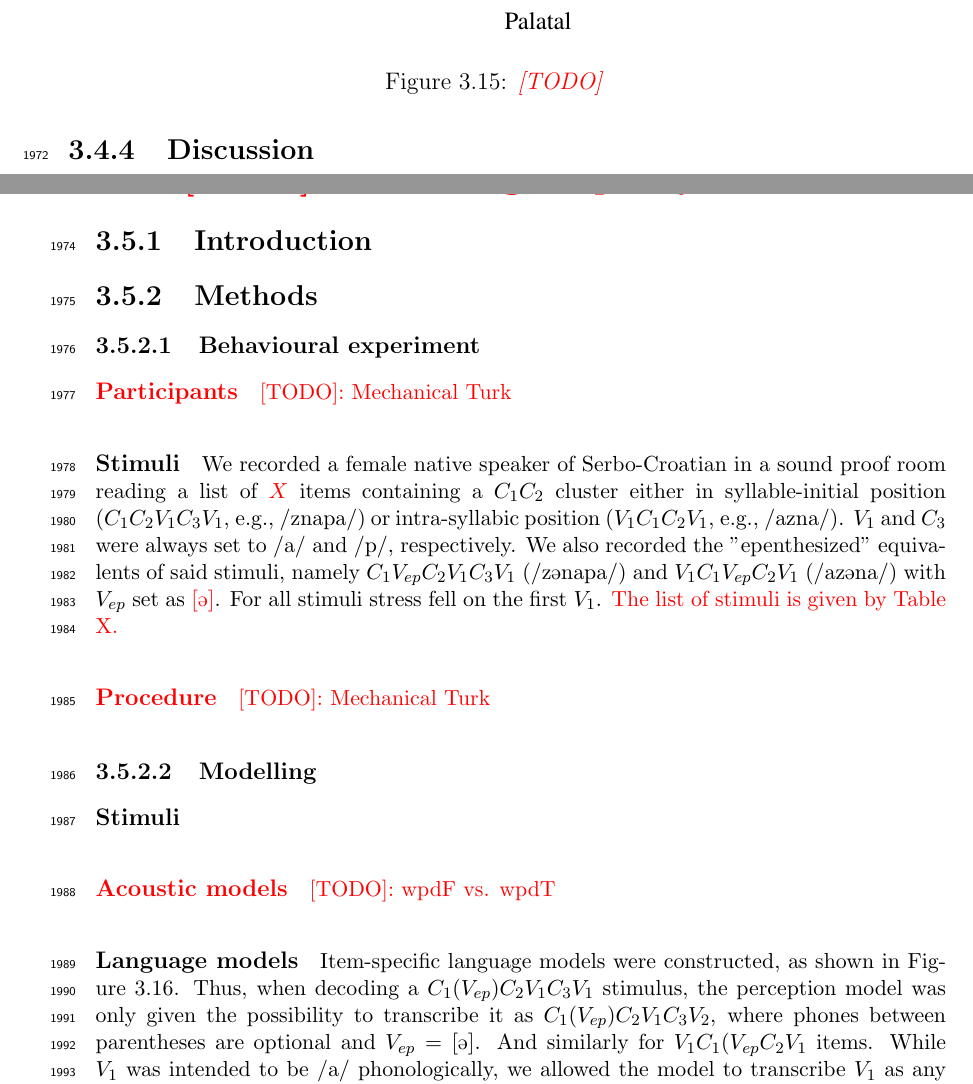
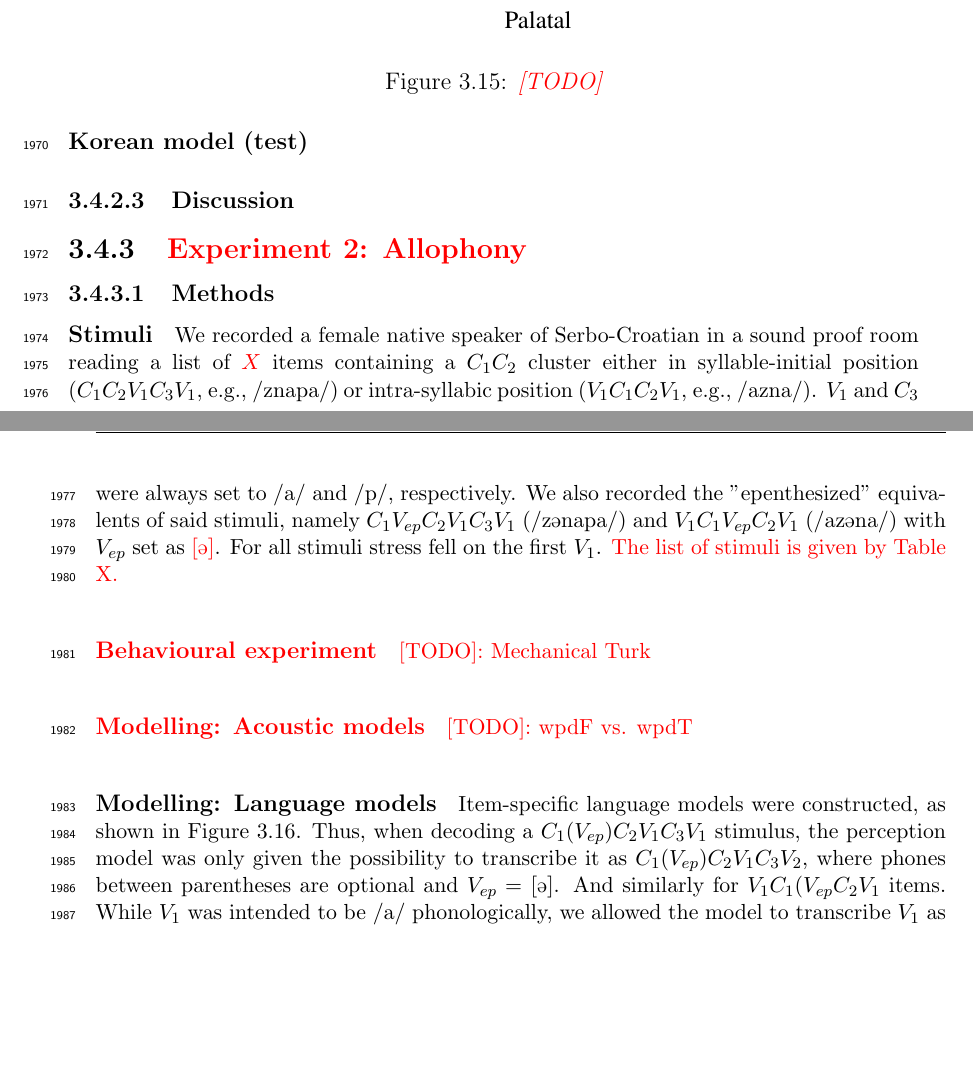
Before and after one commit to agr-ita/epen-thesis, a LaTeX thesis (main.tex, which reads chapters/chapter03.tex): two parts of pages 75 and 76 of 114, joined at a grey line, cut so that both start at the same text, the shorter picture padded with empty space. Compiled offline with pdfLaTeX.

Commit message:
Ch3: Merged k-epenth and art2ac in one section

```diff
--- a/chapters/chapter03.tex
+++ b/chapters/chapter03.tex
@@ -648,37 +650,33 @@ The organisation of the stimuli, based on place of articulation of \textsc{C}, i
   \caption{\textit{{\color{red}[TODO]}}}
   \label{fig:k-epenth_KR_clusters}
 \end{figure}
-\subsection{Discussion}
+\subsubsection{Discussion}
 
 %%%%%%%%%%%%
 % art2ac-per %
 %%%%%%%%%%%%
-\newpage
-\section{{\color{red}[art2ac] Introducing allophony}} \label{3-art2ac-per}
-\subsection{Introduction}
+%\section{{\color{red}[art2ac] Introducing allophony}} \label{3-art2ac-per}
+%\subsection{Introduction}
 
-\subsection{Methods}
-\subsubsection{Behavioural experiment}
-\paragraph{Participants}
-{\color{red}[TODO]: Mechanical Turk}
-
+\subsection{{\color{red}Experiment 2: Allophony}}
+\subsubsection{Methods}
 \paragraph{Stimuli}
 We recorded a female native speaker of Serbo-Croatian in a sound proof room reading a list of {\color{red}$X$} items containing a $C_{1}C_{2}$ cluster either in syllable-initial position ($C_{1}C_{2}V_{1}C_{3}V_{1}$, e.g., \textipa{/znapa/}) or intra-syllabic position ($V_{1}C_{1}C_{2}V_{1}$, e.g., \textipa{/azna/}). $V_{1}$ and $C_{3}$ were always set to \textipa{/a/} and \textipa{/p/}, respectively.
 We also recorded the "epenthesized" equivalents of said stimuli, namely $C_{1}V_{ep}C_{2}V_{1}C_{3}V_{1}$ (\textipa{/z@napa/}) and $V_{1}C_{1}V_{ep}C_{2}V_{1}$ (\textipa{/az@na/}) with $V_{ep}$ set as {\color{red}\textipa{[@]}}.
 For all stimuli stress fell on the first $V_{1}$.
 {\color{red}The list of stimuli is given by Table X.}
 
-\paragraph{Procedure}
+\paragraph{Behavioural experiment}
 {\color{red}[TODO]: Mechanical Turk}
 
-\subsubsection{Modelling}
-\paragraph{Stimuli}
 
-\paragraph{Acoustic models}
+\paragraph{Modelling: Acoustic models}
+
+%\paragraph{Acoustic models}
 {\color{red} [TODO]: wpdF vs. wpdT}
 
 
-\paragraph{Language models}
+\paragraph{Modelling: Language models}
 Item-specific language models were constructed, as shown in Figure \ref{fig:G_fst}. Thus, when decoding a $C_{1}(V_{ep})C_{2}V_{1}C_{3}V_{1}$ stimulus, the perception model was only given the possibility to transcribe it as $C_{1}(V_{ep})C_{2}V_{1}C_{3}V_{2}$, where phones between parentheses are optional and $V_{ep} = $ \textipa{[@]}. And similarly for $V_{1}C_{1}(V_{ep}C_{2}V_{1}$ items.
 While $V_{1}$ was intended to be \textipa{/a/} phonologically, we allowed the model to transcribe $V_{1}$ as any phoneme associated with the grapheme [a]. This allowed to account for phonetic reduction in our stimuli, but also to foresee for the possibility that these transcriptions might be considered by English-speaking participants from the psycholinguistic experiment, due to item transcriptions being presented orthographically onscreen.
 
```
Also changed, not shown: main.pdf, chapters/chapter03.tex (25 more changed lines), 4 other files.
